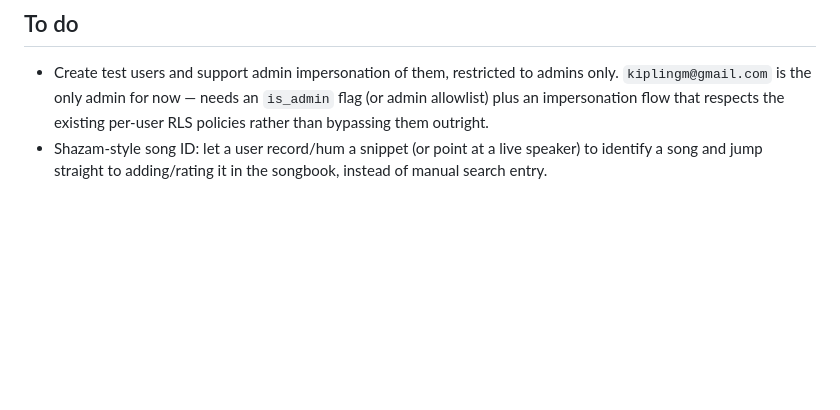
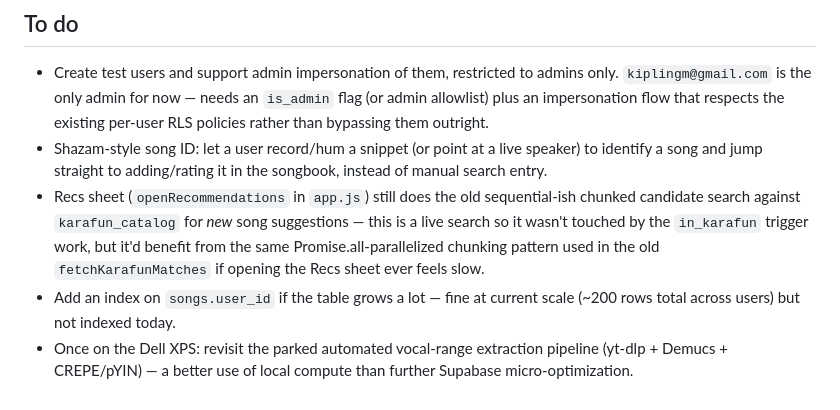
Before and after one commit to kiplingm/caterwauler, a Markdown page: README.md, the part around the change. Drawn GitHub-style; blank space fills up the shorter version.

Commit message:
Add recs-search perf, user_id index, and range-extraction to worklist

```diff
--- a/README.md
+++ b/README.md
@@ -91,3 +91,14 @@ after a deploy, silently undoing whatever just shipped.
 - Shazam-style song ID: let a user record/hum a snippet (or point at a
   live speaker) to identify a song and jump straight to adding/rating it
   in the songbook, instead of manual search entry.
+- Recs sheet (`openRecommendations` in `app.js`) still does the old
+  sequential-ish chunked candidate search against `karafun_catalog` for
+  *new* song suggestions — this is a live search so it wasn't touched by
+  the `in_karafun` trigger work, but it'd benefit from the same
+  Promise.all-parallelized chunking pattern used in the old
+  `fetchKarafunMatches` if opening the Recs sheet ever feels slow.
+- Add an index on `songs.user_id` if the table grows a lot — fine at
+  current scale (~200 rows total across users) but not indexed today.
+- Once on the Dell XPS: revisit the parked automated vocal-range
+  extraction pipeline (yt-dlp + Demucs + CREPE/pYIN) — a better use of
+  local compute than further Supabase micro-optimization.
```
